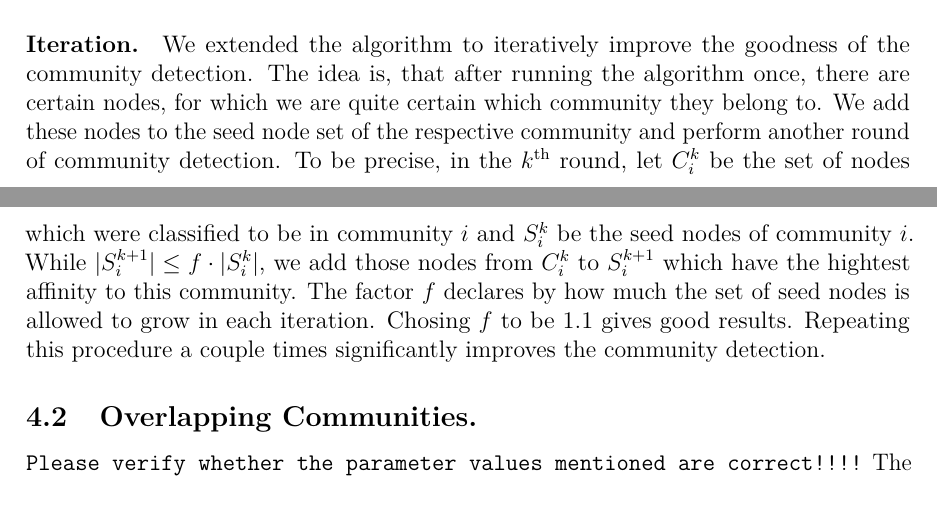
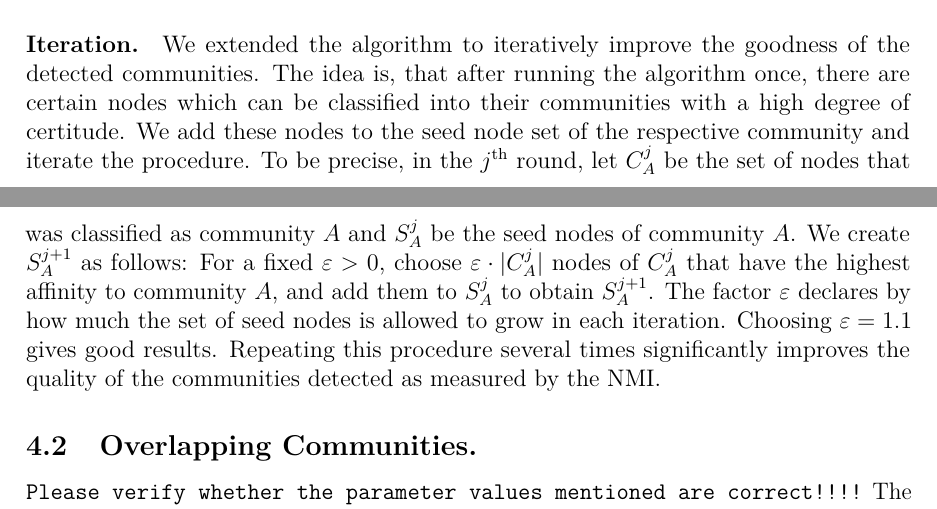
Before and after one commit to asifbanka/CommunityDetection, a LaTeX paper (paper/main.tex, which reads paper/experimental.tex): two parts of pages 13 and 14 of 27, joined at a grey line, cut so that both start at the same text. Compiled offline with pdfLaTeX.

Commit message:
some changes in the iterated approach

```diff
--- a/paper/experimental.tex
+++ b/paper/experimental.tex
@@ -69,16 +69,19 @@ When detecting non-overlapping communities, we know that each vetex is in exactl
 thus we assign each node to the community to which it has the highest affinity.
 
 \paragraph{Iteration.}
-We extended the algorithm to iteratively improve the goodness of the community detection.
-The idea is, that after running the algorithm once, there are
-certain nodes, for which we are quite certain which community they belong to.
-We add these nodes to the seed node set of the respective community
-and perform another round of community detection.
-To be precise, in the $k\th$ round, let $C^k_i$ be the set of nodes which were classified to be in community $i$ and $S^k_i$ be the seed nodes of community $i$.
-While $| S^{k+1}_i | \le f \cdot | S^{k}_i |$, we add those nodes from $C^k_i$ to $S^{k+1}_i$ which have the hightest affinity to this community.
-The factor $f$ declares by how much the set of seed nodes is allowed to grow in each iteration.
-Chosing $f$ to be 1.1 gives good results.
-Repeating this procedure a couple times significantly improves the community detection.
+We extended the algorithm to iteratively improve the goodness of the detected communities.
+The idea is, that after running the algorithm once, there are certain nodes which can be classified
+into their communities with a high degree of certitude. We add these nodes to the seed node
+set of the respective community and iterate the procedure. To be precise, in the $j\th$ round,
+let $C^j_A$ be the set of nodes that was classified as community $A$ and $S^j_A$
+be the seed nodes of community $A$. We create $S^{j+1}_A$ as follows: For a fixed $\varepsilon > 0$,
+choose $\varepsilon \cdot |C^j_A|$ nodes of $C^j_A$ that have the highest affinity to community $A$,
+and add them to $S^j_A$ to obtain $S^{j + 1}_A$.
+%While $| S^{j+1}_A | \le f \cdot | S^{j}_A |$, we
+%add those nodes from $C^j_A$ to $S^{j+1}_A$ which have the highest affinity to this community.
+The factor $\varepsilon$ declares by how much the set of seed nodes is allowed to grow in each iteration.
+Choosing $\varepsilon = 1.1$ gives good results. Repeating this procedure several times significantly
+improves the quality of the communities detected as measured by the NMI.
 
 \subsection{Overlapping Communities.}
 \texttt{Please verify whether the parameter values mentioned are correct!!!!}
```
Also changed, not shown: paper/conclusion.tex (+1 -1 lines), paper/experimental.tex (2 more changed lines).
